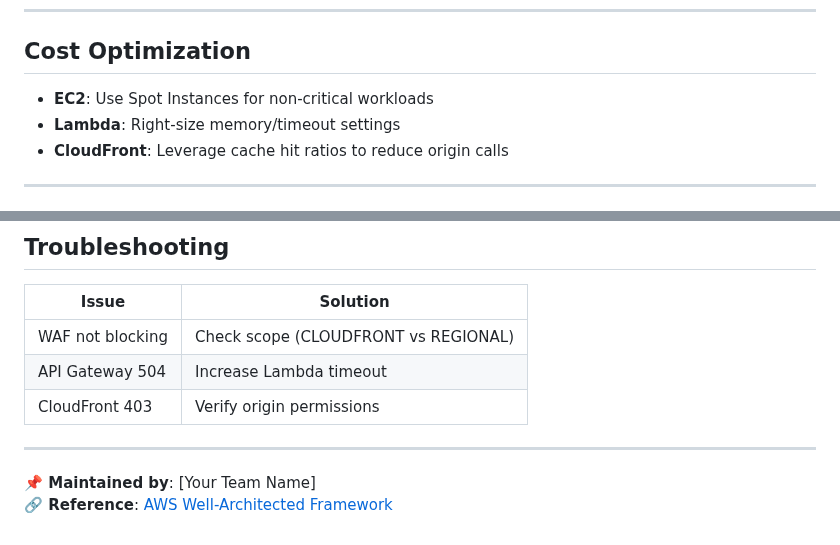
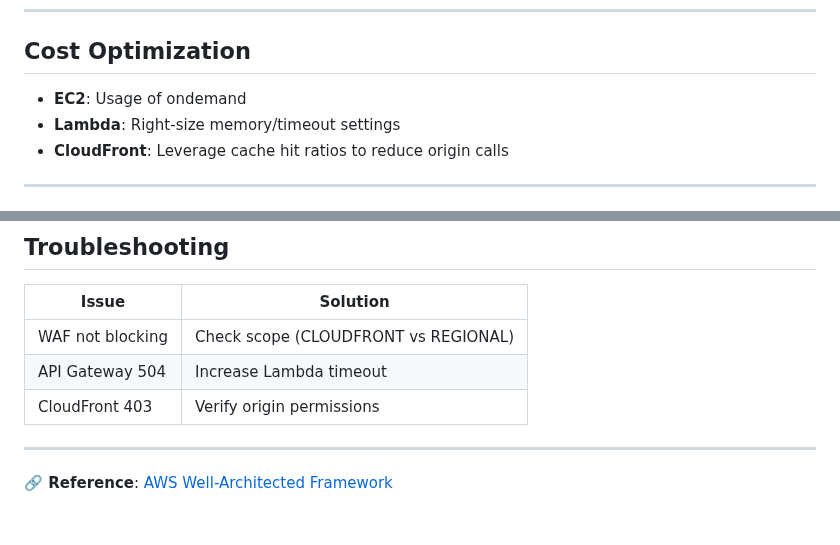
Before and after one commit to guderian120/web_deployment_project, a Markdown page: Readme.md, 2 parts joined by grey strips. Drawn GitHub-style.

```diff
--- a/Readme.md
+++ b/Readme.md
@@ -130,7 +130,7 @@ hey -n 50 -c 5 https://your-api-gateway-url/api/endpoint
 ---
 
 ## **Cost Optimization**
-- **EC2**: Use Spot Instances for non-critical workloads
+- **EC2**: Usage of ondemand
 - **Lambda**: Right-size memory/timeout settings
 - **CloudFront**: Leverage cache hit ratios to reduce origin calls
 
@@ -152,5 +152,4 @@ hey -n 50 -c 5 https://your-api-gateway-url/api/endpoint
 
 ---
 
-**📌 Maintained by**: [Your Team Name]
 **🔗 Reference**: [AWS Well-Architected Framework](https://aws.amazon.com/architecture/well-architected/)
```
Also changed, not shown: other parts of Readme.md (+10 -10 lines).
